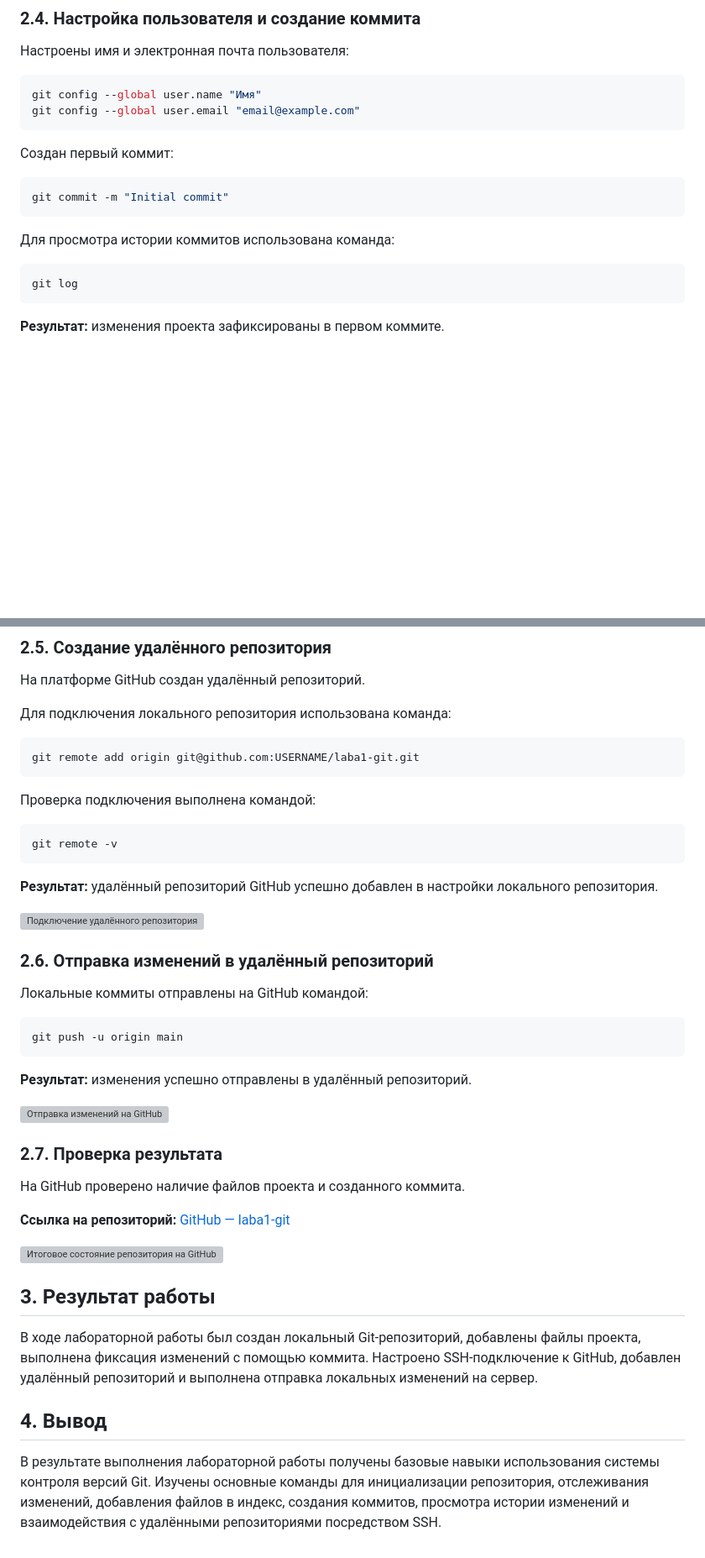
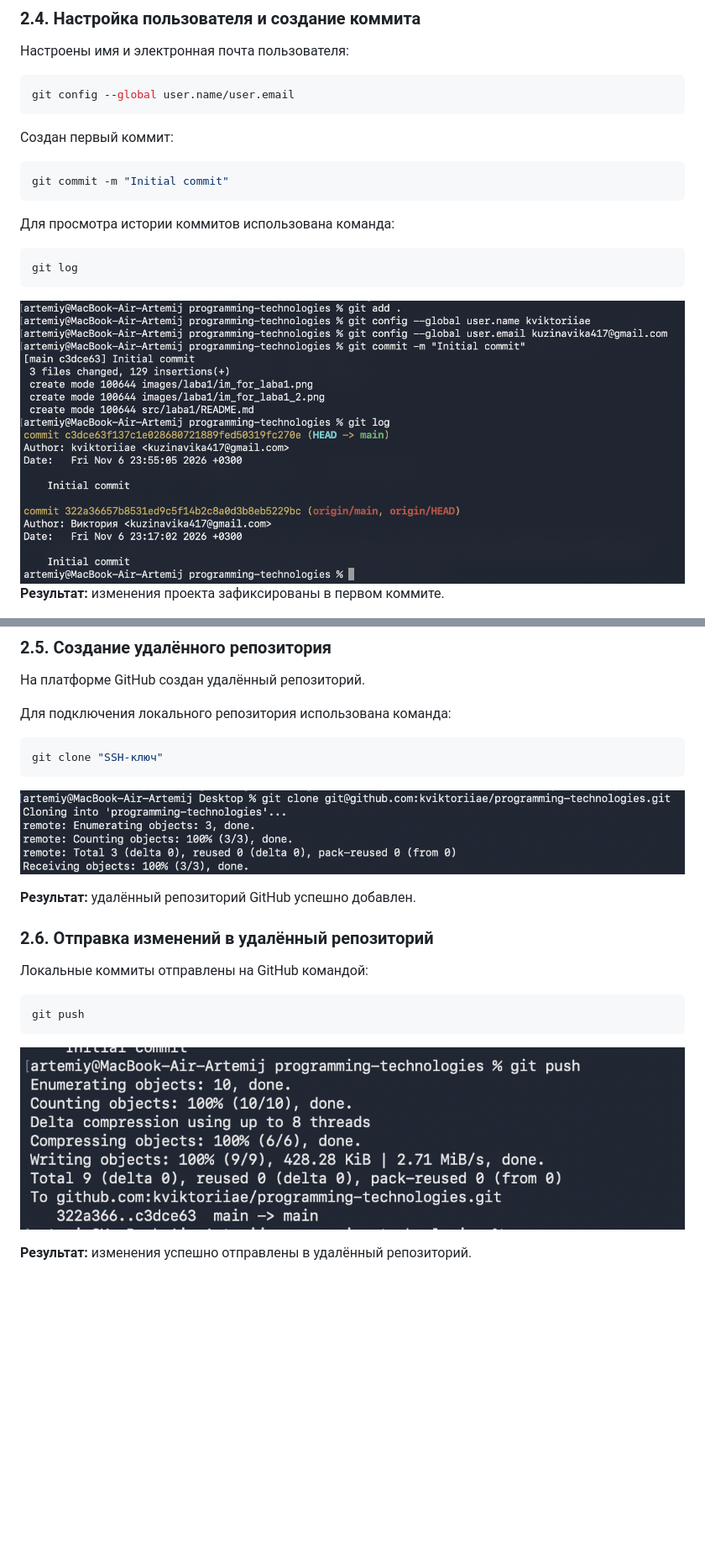
Before and after one commit to kviktoriiae/programming-technologies, a Markdown page: src/laba1/README.md, 2 parts joined by grey strips. Shown at 84% size. Drawn GitHub-style; pictures changed too: images/laba1/im_for_laba1_3.png (added), images/laba1/im_for_laba1_4.png (added), images/laba1/im_for_laba1_5.png (added); blank space fills up the shorter version; grey boxes are pictures that could not be loaded.

Commit message:
Initial commit

````diff
--- a/src/laba1/README.md
+++ b/src/laba1/README.md
@@ -60,8 +58,7 @@ git status
 Настроены имя и электронная почта пользователя:
 
 ```bash
-git config --global user.name "Имя"
-git config --global user.email "email@example.com"
+git config --global user.name/user.email
 ```
 
 Создан первый коммит:
@@ -75,5 +72,5 @@ git commit -m "Initial commit"
 ```bash
 git log
 ```
-
+![alt text](../../images/laba1/im_for_laba1_3.png)
 **Результат:** изменения проекта зафиксированы в первом коммите.
@@ -87,43 +82,20 @@ git log
 Для подключения локального репозитория использована команда:
 
 ```bash
-git remote add origin git@github.com:USERNAME/laba1-git.git
+git clone "SSH-ключ"
 ```
+![alt text](../../images/laba1/im_for_laba1_4.png)
 
-Проверка подключения выполнена командой:
+**Результат:** удалённый репозиторий GitHub успешно добавлен.
 
-```bash
-git remote -v
-```
-
-**Результат:** удалённый репозиторий GitHub успешно добавлен в настройки локального репозитория.
-
-![Подключение удалённого репозитория](screenshots/05-git-remote.png)
 
 ### 2.6. Отправка изменений в удалённый репозиторий
 
 Локальные коммиты отправлены на GitHub командой:
 
 ```bash
-git push -u origin main
+git push
 ```
+![alt text](../../images/laba1/im_for_laba1_5.png)
 
 **Результат:** изменения успешно отправлены в удалённый репозиторий.
-
-![Отправка изменений на GitHub](screenshots/06-git-push.png)
-
-### 2.7. Проверка результата
-
-На GitHub проверено наличие файлов проекта и созданного коммита.
-
-**Ссылка на репозиторий:** [GitHub — laba1-git](https://github.com/USERNAME/laba1-git)
-
-![Итоговое состояние репозитория на GitHub](screenshots/07-github-result.png)
-
-## 3. Результат работы
-
-В ходе лабораторной работы был создан локальный Git-репозиторий, добавлены файлы проекта, выполнена фиксация изменений с помощью коммита. Настроено SSH-подключение к GitHub, добавлен удалённый репозиторий и выполнена отправка локальных изменений на сервер.
-
-## 4. Вывод
-
-В результате выполнения лабораторной работы получены базовые навыки использования системы контроля версий Git. Изучены основные команды для инициализации репозитория, отслеживания изменений, добавления файлов в индекс, создания коммитов, просмотра истории изменений и взаимодействия с удалёнными репозиториями посредством SSH.
````
Also changed, not shown: other parts of src/laba1/README.md (+0 -4 lines).
